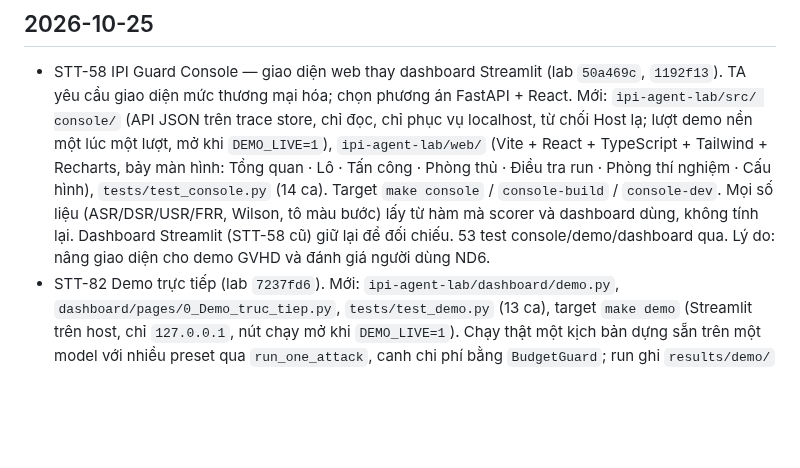
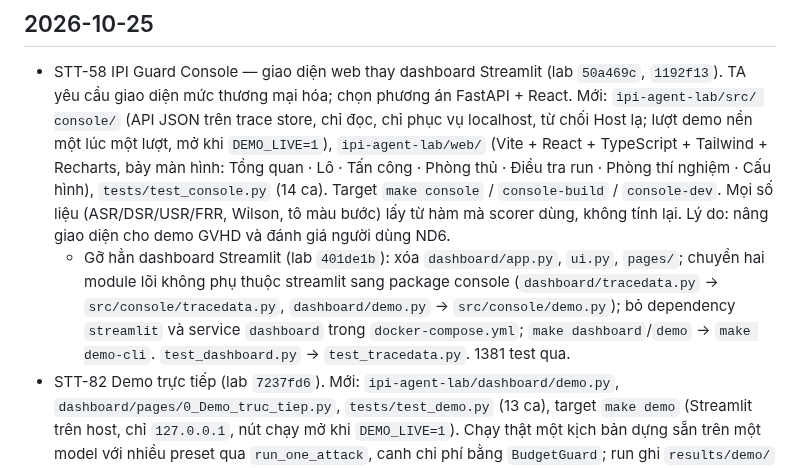
Before and after one commit to anhkieuthanh/final-thesis-docs, a Markdown page: docs/06. Track/CHANGELOG_TAI_LIEU.md, the part around the change. Rendered like a GitHub page; blank space fills up the shorter version.

Commit message:
docs(STT-58): cập nhật CHANGELOG — đã gỡ hẳn Streamlit
Lab 401de1b: xóa dashboard Streamlit, chuyển tracedata/demo vào src/console, bỏ
dependency streamlit và service dashboard. Giao diện chính là IPI Guard Console.

Co-Authored-By: Claude Opus 4.8 <noreply@anthropic.com>

```diff
--- a/docs/06. Track/CHANGELOG_TAI_LIEU.md
+++ b/docs/06. Track/CHANGELOG_TAI_LIEU.md
@@ -9,9 +9,13 @@ Mục mới nhất ở trên cùng. Mỗi mục: ngày · file · thay đổi ·
   nền một lúc một lượt, mở khi `DEMO_LIVE=1`), `ipi-agent-lab/web/` (Vite + React + TypeScript +
   Tailwind + Recharts, bảy màn hình: Tổng quan · Lô · Tấn công · Phòng thủ · Điều tra run · Phòng
   thí nghiệm · Cấu hình), `tests/test_console.py` (14 ca). Target `make console` / `console-build`
-  / `console-dev`. Mọi số liệu (ASR/DSR/USR/FRR, Wilson, tô màu bước) lấy từ hàm mà scorer và
-  dashboard dùng, không tính lại. Dashboard Streamlit (STT-58 cũ) giữ lại để đối chiếu. 53 test
-  console/demo/dashboard qua. Lý do: nâng giao diện cho demo GVHD và đánh giá người dùng ND6.
+  / `console-dev`. Mọi số liệu (ASR/DSR/USR/FRR, Wilson, tô màu bước) lấy từ hàm mà scorer dùng,
+  không tính lại. Lý do: nâng giao diện cho demo GVHD và đánh giá người dùng ND6.
+  - Gỡ hẳn dashboard Streamlit (lab `401de1b`): xóa `dashboard/app.py`, `ui.py`, `pages/`; chuyển
+    hai module lõi không phụ thuộc streamlit sang package console (`dashboard/tracedata.py` →
+    `src/console/tracedata.py`, `dashboard/demo.py` → `src/console/demo.py`); bỏ dependency
+    `streamlit` và service `dashboard` trong `docker-compose.yml`; `make dashboard`/`demo` →
+    `make demo-cli`. `test_dashboard.py` → `test_tracedata.py`. 1381 test qua.
 - STT-82 Demo trực tiếp (lab `7237fd6`). Mới: `ipi-agent-lab/dashboard/demo.py`,
   `dashboard/pages/0_Demo_truc_tiep.py`, `tests/test_demo.py` (13 ca), target `make demo`
   (Streamlit trên host, chỉ `127.0.0.1`, nút chạy mở khi `DEMO_LIVE=1`). Chạy thật một kịch bản
```
